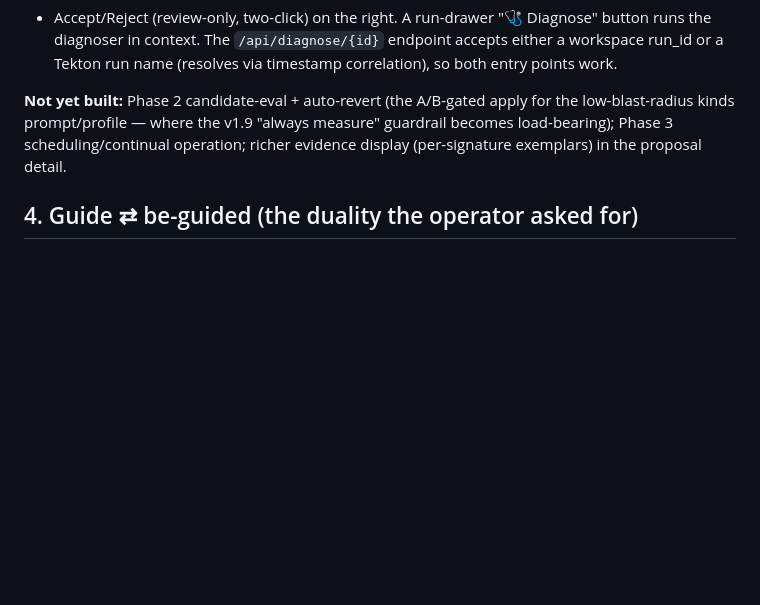
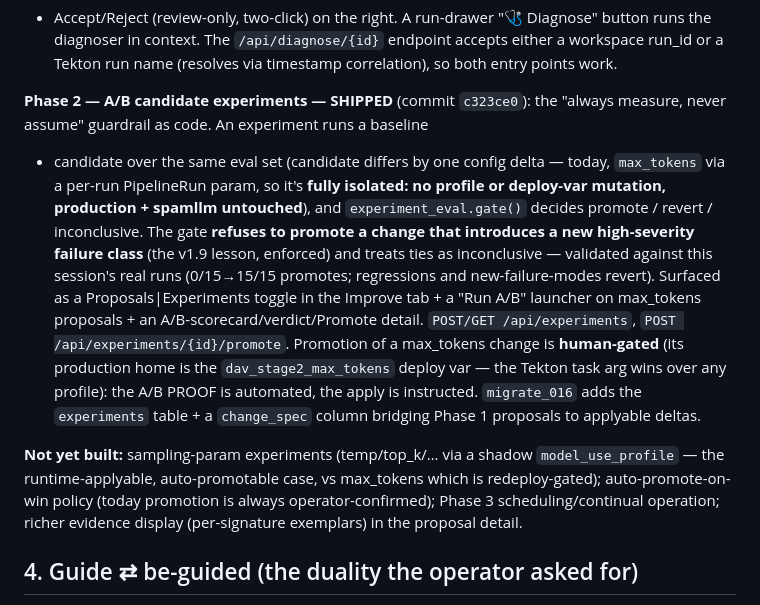
Before and after one commit to croadfeldt/dav, a Markdown page: docs/dav-self-improvement-vision.md, the part around the change. Drawn GitHub-style; blank space fills up the shorter version.

Commit message:
docs: self-improvement Phase 2 shipped (A/B experiments)
Vision/design/roadmap: the experiments harness, the gate (v1.9 guardrail
enforced), per-run isolated candidate (no spamllm/production impact),
endpoints, UI, and the human-gated max_tokens promote path. Next:
sampling-param (auto-promotable) experiments + Phase 3 scheduling.

Co-Authored-By: Claude Opus 4.8 <noreply@anthropic.com>

```diff
--- a/docs/dav-self-improvement-vision.md
+++ b/docs/dav-self-improvement-vision.md
@@ -106,10 +106,29 @@ button runs the diagnoser in context. The `/api/diagnose/{id}` endpoint accepts
 either a workspace run_id or a Tekton run name (resolves via timestamp
 correlation), so both entry points work.
 
-**Not yet built:** Phase 2 candidate-eval + auto-revert (the A/B-gated apply for
-the low-blast-radius kinds prompt/profile — where the v1.9 "always measure"
-guardrail becomes load-bearing); Phase 3 scheduling/continual operation; richer
-evidence display (per-signature exemplars) in the proposal detail.
+**Phase 2 — A/B candidate experiments — SHIPPED** (commit `c323ce0`): the
+"always measure, never assume" guardrail as code. An experiment runs a baseline
++ candidate over the same eval set (candidate differs by one config delta —
+today, `max_tokens` via a per-run PipelineRun param, so it's **fully isolated:
+no profile or deploy-var mutation, production + spamllm untouched**), and
+`experiment_eval.gate()` decides promote / revert / inconclusive. The gate
+**refuses to promote a change that introduces a new high-severity failure
+class** (the v1.9 lesson, enforced) and treats ties as inconclusive — validated
+against this session's real runs (0/15→15/15 promotes; regressions and
+new-failure-modes revert). Surfaced as a Proposals|Experiments toggle in the
+Improve tab + a "Run A/B" launcher on max_tokens proposals + an
+A/B-scorecard/verdict/Promote detail. `POST/GET /api/experiments`,
+`POST /api/experiments/{id}/promote`. Promotion of a max_tokens change is
+**human-gated** (its production home is the `dav_stage2_max_tokens` deploy var —
+the Tekton task arg wins over any profile): the A/B PROOF is automated, the
+apply is instructed. `migrate_016` adds the `experiments` table + a
+`change_spec` column bridging Phase 1 proposals to applyable deltas.
+
+**Not yet built:** sampling-param experiments (temp/top_k/… via a shadow
+`model_use_profile` — the runtime-applyable, auto-promotable case, vs max_tokens
+which is redeploy-gated); auto-promote-on-win policy (today promotion is always
+operator-confirmed); Phase 3 scheduling/continual operation; richer evidence
+display (per-signature exemplars) in the proposal detail.
 
 ## 4. Guide ⇄ be-guided (the duality the operator asked for)
 
```
Also changed, not shown: docs/dav-roadmap.md (+2 -1 lines), docs/review-console-design.md (+3 -0 lines).
